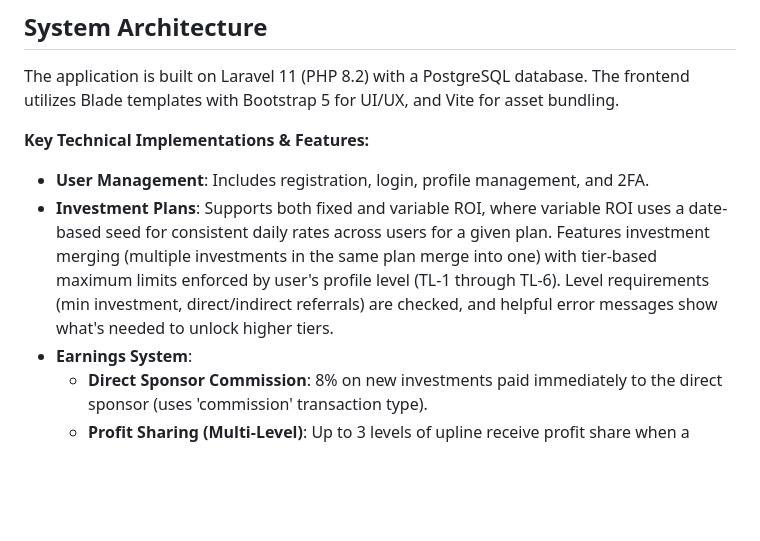
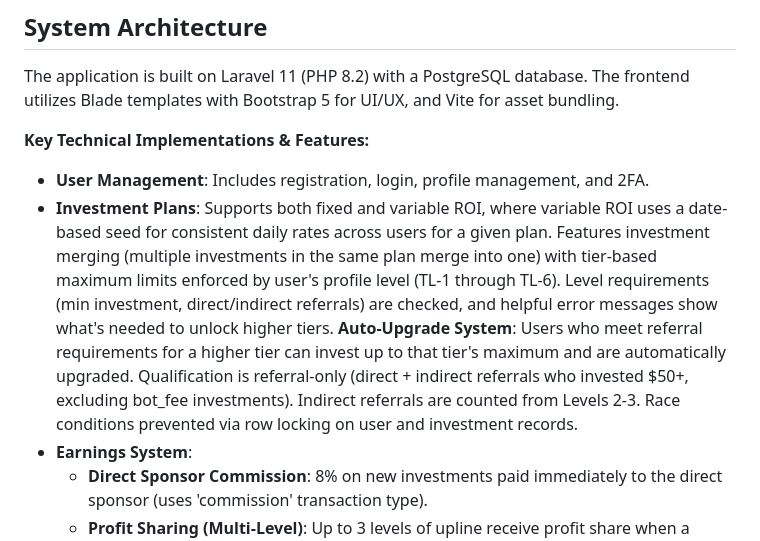
Before and after one commit to CodeInfinity07/updated_pb, a Markdown page: replit.md, the part around the change. Drawn GitHub-style; blank space fills up the shorter version.

Commit message:
Add automatic tier upgrades based on referral qualifications
Update replit.md to document the new auto-upgrade system for investment plans, which automatically promotes users to higher tiers based on referral count and investment activity.

Replit-Commit-Author: Agent
Replit-Commit-Session-Id: e3ac9cd3-19ea-4928-ade6-9821224810c4
Replit-Commit-Checkpoint-Type: full_checkpoint
Replit-Commit-Event-Id: dbf477ac-5c32-49da-aee6-923d260d2fc5
Replit-Commit-Screenshot-Url: https://storage.googleapis.com/screenshot-production-us-central1/f1ed7d71-ef39-4be3-a7b5-99092a64dabd/e3ac9cd3-19ea-4928-ade6-9821224810c4/9FESjIN
Replit-Helium-Checkpoint-Created: true

```diff
--- a/replit.md
+++ b/replit.md
@@ -11,7 +11,7 @@ The application is built on Laravel 11 (PHP 8.2) with a PostgreSQL database. The
 
 **Key Technical Implementations & Features:**
 *   **User Management**: Includes registration, login, profile management, and 2FA.
-*   **Investment Plans**: Supports both fixed and variable ROI, where variable ROI uses a date-based seed for consistent daily rates across users for a given plan. Features investment merging (multiple investments in the same plan merge into one) with tier-based maximum limits enforced by user's profile level (TL-1 through TL-6). Level requirements (min investment, direct/indirect referrals) are checked, and helpful error messages show what's needed to unlock higher tiers.
+*   **Investment Plans**: Supports both fixed and variable ROI, where variable ROI uses a date-based seed for consistent daily rates across users for a given plan. Features investment merging (multiple investments in the same plan merge into one) with tier-based maximum limits enforced by user's profile level (TL-1 through TL-6). Level requirements (min investment, direct/indirect referrals) are checked, and helpful error messages show what's needed to unlock higher tiers. **Auto-Upgrade System**: Users who meet referral requirements for a higher tier can invest up to that tier's maximum and are automatically upgraded. Qualification is referral-only (direct + indirect referrals who invested $50+, excluding bot_fee investments). Indirect referrals are counted from Levels 2-3. Race conditions prevented via row locking on user and investment records.
 *   **Earnings System**:
     *   **Direct Sponsor Commission**: 8% on new investments paid immediately to the direct sponsor (uses 'commission' transaction type).
     *   **Profit Sharing (Multi-Level)**: Up to 3 levels of upline receive profit share when a downline user earns daily ROI, with configurable percentages per level (uses 'profit_share' transaction type).
```
